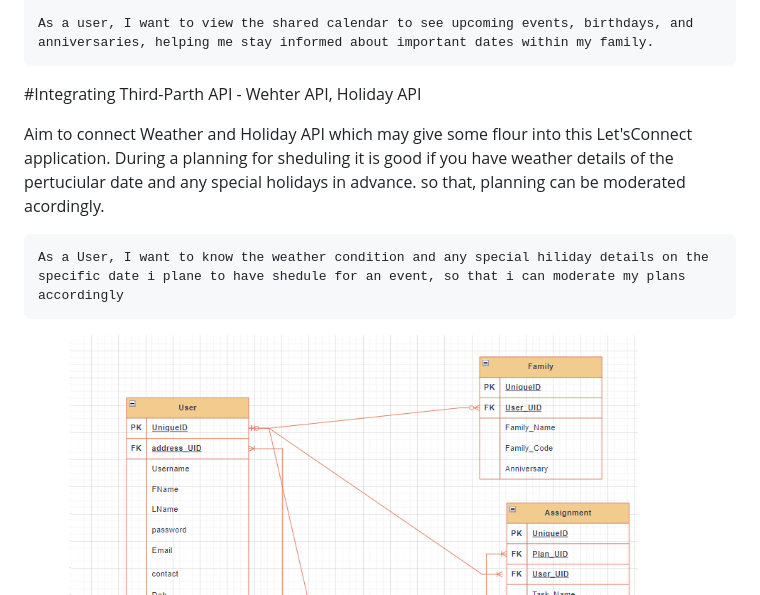
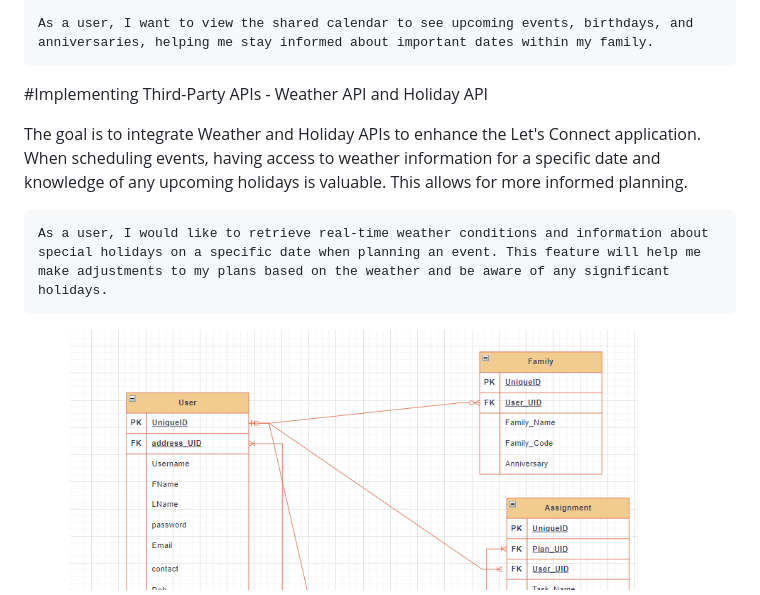
Before and after one commit to DeneshA/my_let_s_connect_project_unit_2, a Markdown page: README.md, the part around the change. GitHub-like rendering.

Commit message:
api note added

```diff
--- a/README.md
+++ b/README.md
@@ -43,11 +43,11 @@ Facilitate group discussions and decision-making with built-in features for poll
 
     As a user, I want to view the shared calendar to see upcoming events, birthdays, and anniversaries, helping me stay informed about important dates within my family.
 
-#Integrating Third-Parth API - Wehter API, Holiday API
+#Implementing Third-Party APIs - Weather API and Holiday API
 
-Aim to connect Weather and Holiday API which may give some flour into this Let'sConnect application. During a planning for  sheduling it is good if you have weather details of the pertuciular date and any special holidays in advance. so that, planning can be moderated acordingly.
+The goal is to integrate Weather and Holiday APIs to enhance the Let's Connect application. When scheduling events, having access to weather information for a specific date and knowledge of any upcoming holidays is valuable. This allows for more informed planning.
 
-    As a User, I want to know the weather condition and any special hiliday details on the specific date i plane to have shedule for an event, so that i can moderate my plans accordingly
+    As a user, I would like to retrieve real-time weather conditions and information about special holidays on a specific date when planning an event. This feature will help me make adjustments to my plans based on the weather and be aware of any significant holidays.
 
 
 #ERD
```
